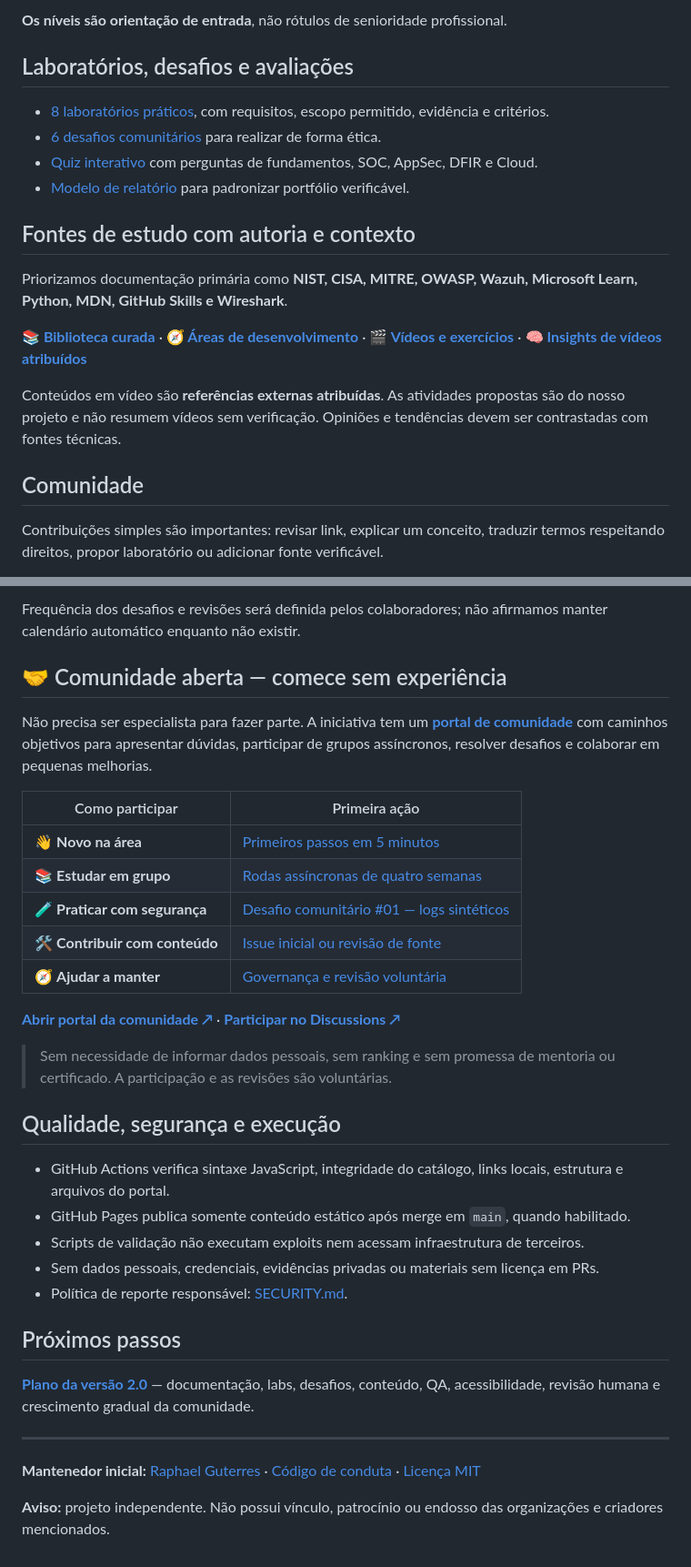
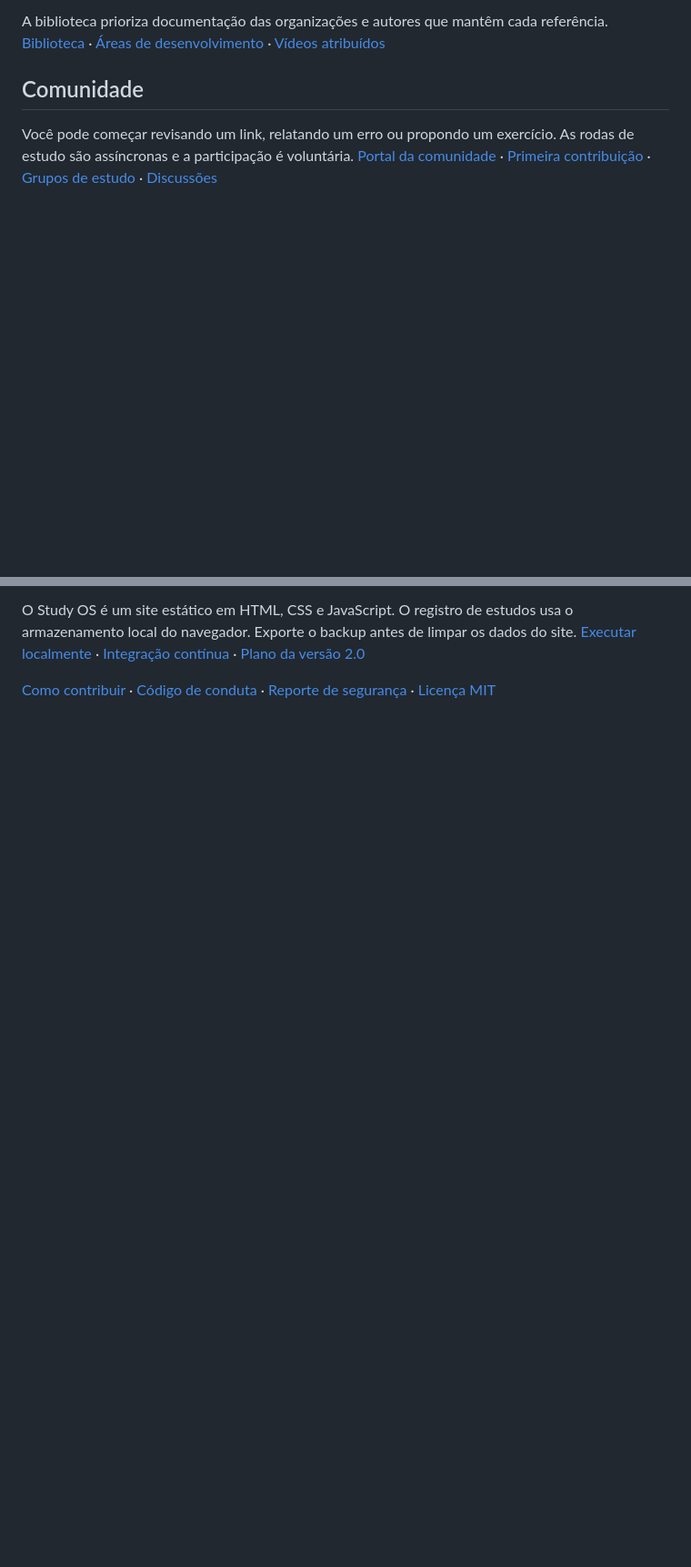
Before and after one commit to raphaelguterres/cybersecurity-roadmap-br, a Markdown page: README.md, 2 parts joined by grey strips. Shown at 91% size. Drawn GitHub-style; blank space fills up the shorter version.

```diff
--- a/README.md
+++ b/README.md
@@ -65,21 +25,6 @@ Uma aplicação web estática em `site/`, com **HTML, CSS e JavaScript puro**, s
-**Os níveis são orientação de entrada**, não rótulos de senioridade profissional.
-
-## Laboratórios, desafios e avaliações
-
-- [8 laboratórios práticos](labs/README.md), com requisitos, escopo permitido, evidência e critérios.
-- [6 desafios comunitários](challenges/README.md) para realizar de forma ética.
-- [Quiz interativo](site/README.md) com perguntas de fundamentos, SOC, AppSec, DFIR e Cloud.
-- [Modelo de relatório](labs/modelo-relatorio.md) para padronizar portfólio verificável.
-
-## Fontes de estudo com autoria e contexto
-
-Priorizamos documentação primária como **NIST, CISA, MITRE, OWASP, Wazuh, Microsoft Learn, Python, MDN, GitHub Skills e Wireshark**.
-
-**[📚 Biblioteca curada](RECURSOS.md)** · **[🧭 Áreas de desenvolvimento](DEV_AREAS.md)** · **[🎬 Vídeos e exercícios](videos/README.md)** · **[🧠 Insights de vídeos atribuídos](videos/INSIGHTS.md)**
-
-Conteúdos em vídeo são **referências externas atribuídas**. As atividades propostas são do nosso projeto e não resumem vídeos sem verificação. Opiniões e tendências devem ser contrastadas com fontes técnicas.
+A biblioteca prioriza documentação das organizações e autores que mantêm cada referência. [Biblioteca](RECURSOS.md) · [Áreas de desenvolvimento](DEV_AREAS.md) · [Vídeos atribuídos](videos/README.md)
 
 ## Comunidade
 
-Contribuições simples são importantes: revisar link, explicar um conceito, traduzir termos respeitando direitos, propor laboratório ou adicionar fonte verificável.
+Você pode começar revisando um link, relatando um erro ou propondo um exercício. As rodas de estudo são assíncronas e a participação é voluntária. [Portal da comunidade](https://raphaelguterres.github.io/cybersecurity-roadmap-br/community.html) · [Primeira contribuição](PRIMEIRA_CONTRIBUICAO.md) · [Grupos de estudo](GRUPOS_DE_ESTUDO.md) · [Discussões](https://github.com/raphaelguterres/cybersecurity-roadmap-br/discussions)
 
@@ -87,36 +32,4 @@ Contribuições simples são importantes: revisar link, explicar um conceito, tr
 
-Frequência dos desafios e revisões será definida pelos colaboradores; não afirmamos manter calendário automático enquanto não existir.
+O Study OS é um site estático em HTML, CSS e JavaScript. O registro de estudos usa o armazenamento local do navegador. Exporte o backup antes de limpar os dados do site. [Executar localmente](site/README.md) · [Integração contínua](https://github.com/raphaelguterres/cybersecurity-roadmap-br/actions/workflows/quality.yml) · [Plano da versão 2.0](ROADMAP_V2.md)
 
-## 🤝 Comunidade aberta — comece sem experiência
-
-Não precisa ser especialista para fazer parte. A iniciativa tem um **[portal de comunidade](https://raphaelguterres.github.io/cybersecurity-roadmap-br/community.html)** com caminhos objetivos para apresentar dúvidas, participar de grupos assíncronos, resolver desafios e colaborar em pequenas melhorias.
-
-| Como participar | Primeira ação |
-| --- | --- |
-| 👋 **Novo na área** | [Primeiros passos em 5 minutos](PRIMEIRA_CONTRIBUICAO.md) |
-| 📚 **Estudar em grupo** | [Rodas assíncronas de quatro semanas](GRUPOS_DE_ESTUDO.md) |
-| 🧪 **Praticar com segurança** | [Desafio comunitário #01 — logs sintéticos](DESAFIO_COMUNIDADE_01.md) |
-| 🛠️ **Contribuir com conteúdo** | [Issue inicial ou revisão de fonte](https://github.com/raphaelguterres/cybersecurity-roadmap-br/issues) |
-| 🧭 **Ajudar a manter** | [Governança e revisão voluntária](GOVERNANCA.md) |
-
-**[Abrir portal da comunidade ↗](https://raphaelguterres.github.io/cybersecurity-roadmap-br/community.html)** · **[Participar no Discussions ↗](https://github.com/raphaelguterres/cybersecurity-roadmap-br/discussions)**
-
-> Sem necessidade de informar dados pessoais, sem ranking e sem promessa de mentoria ou certificado. A participação e as revisões são voluntárias.
-
-## Qualidade, segurança e execução
-
-- GitHub Actions verifica sintaxe JavaScript, integridade do catálogo, links locais, estrutura e arquivos do portal.
-- GitHub Pages publica somente conteúdo estático após merge em `main`, quando habilitado.
-- Scripts de validação não executam exploits nem acessam infraestrutura de terceiros.
-- Sem dados pessoais, credenciais, evidências privadas ou materiais sem licença em PRs.
-- Política de reporte responsável: [SECURITY.md](SECURITY.md).
-
-## Próximos passos
-
-**[Plano da versão 2.0](ROADMAP_V2.md)** — documentação, labs, desafios, conteúdo, QA, acessibilidade, revisão humana e crescimento gradual da comunidade.
-
----
-
-**Mantenedor inicial:** [Raphael Guterres](https://github.com/raphaelguterres) · [Código de conduta](CODE_OF_CONDUCT.md) · [Licença MIT](LICENSE)
-
-**Aviso:** projeto independente. Não possui vínculo, patrocínio ou endosso das organizações e criadores mencionados.
+[Como contribuir](CONTRIBUTING.md) · [Código de conduta](CODE_OF_CONDUCT.md) · [Reporte de segurança](SECURITY.md) · [Licença MIT](LICENSE)
```
Also changed, not shown: other parts of README.md (+16 -56 lines), docs/img/resumo-claro.png (added), docs/img/resumo-escuro.png (added).
